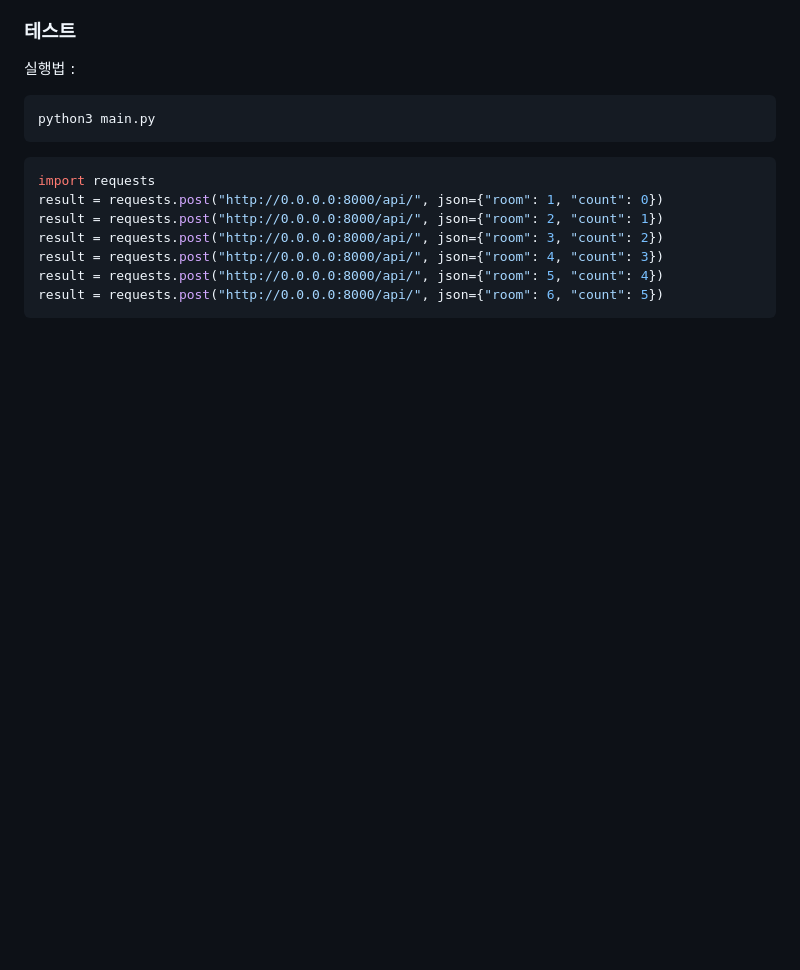
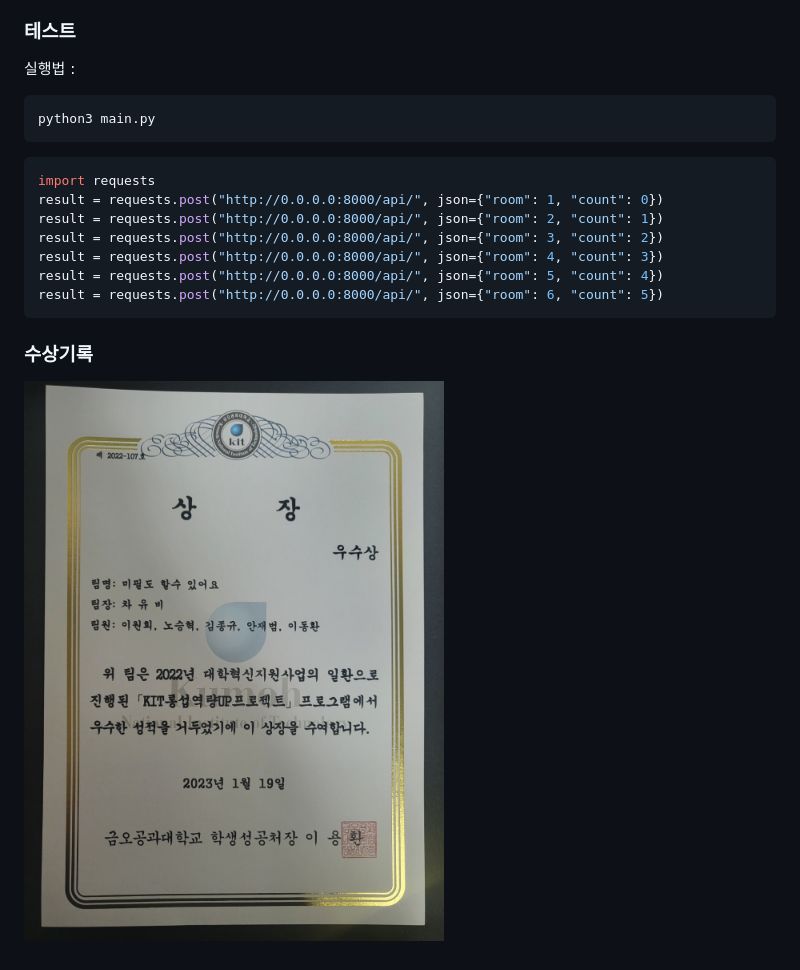
Before and after one commit to CheckThisOut330/CheckThisOut330, a Markdown page: README.md, the part around the change. GitHub-like rendering; pictures changed too: images/prize.jpg (added); blank space fills up the shorter version.

Commit message:
add prize

````diff
--- a/README.md
+++ b/README.md
@@ -32,3 +32,6 @@ result = requests.post("http://0.0.0.0:8000/api/", json={"room": 4, "count": 3})
 result = requests.post("http://0.0.0.0:8000/api/", json={"room": 5, "count": 4})
 result = requests.post("http://0.0.0.0:8000/api/", json={"room": 6, "count": 5})
 ```
+
+### 수상기록
+![prize](images/prize.jpg)
````
